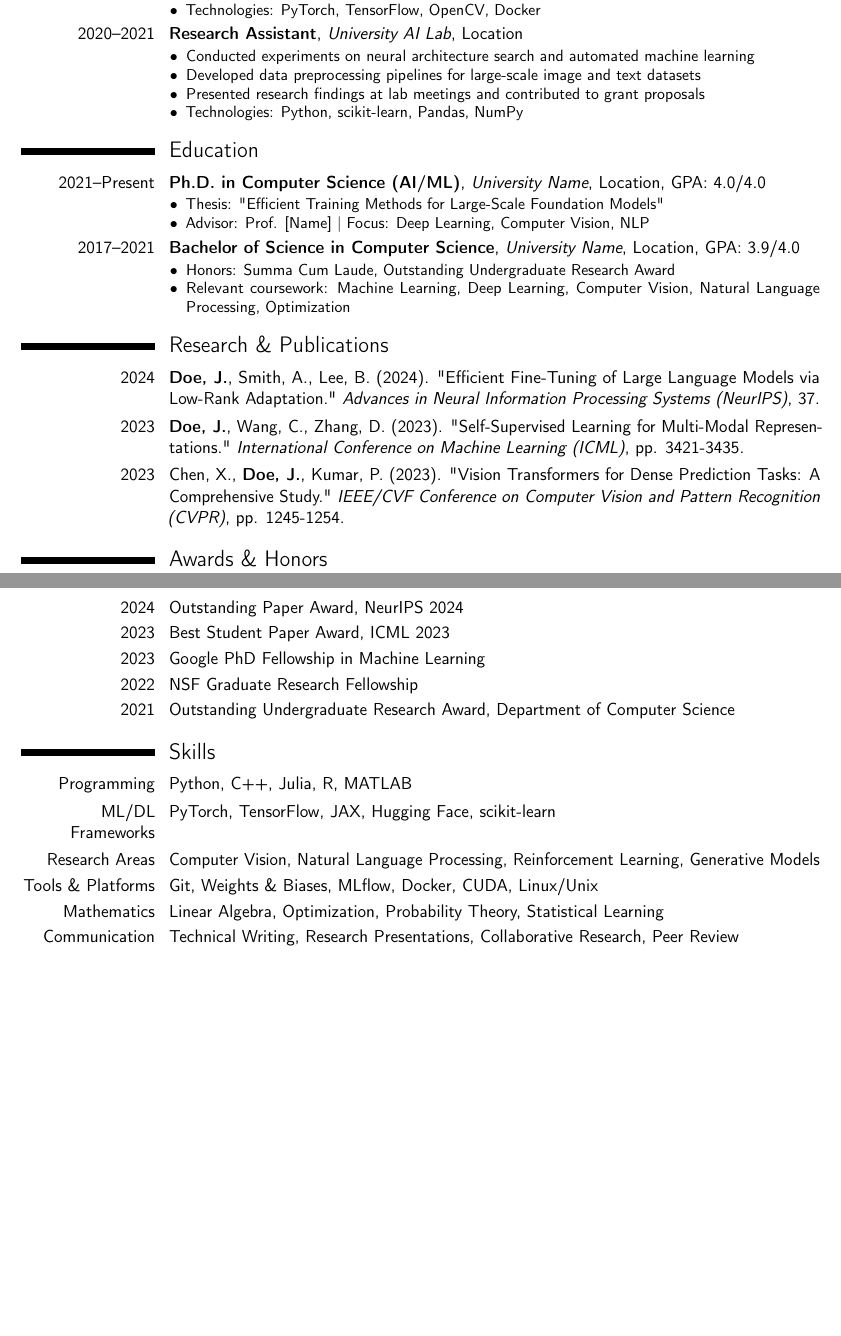
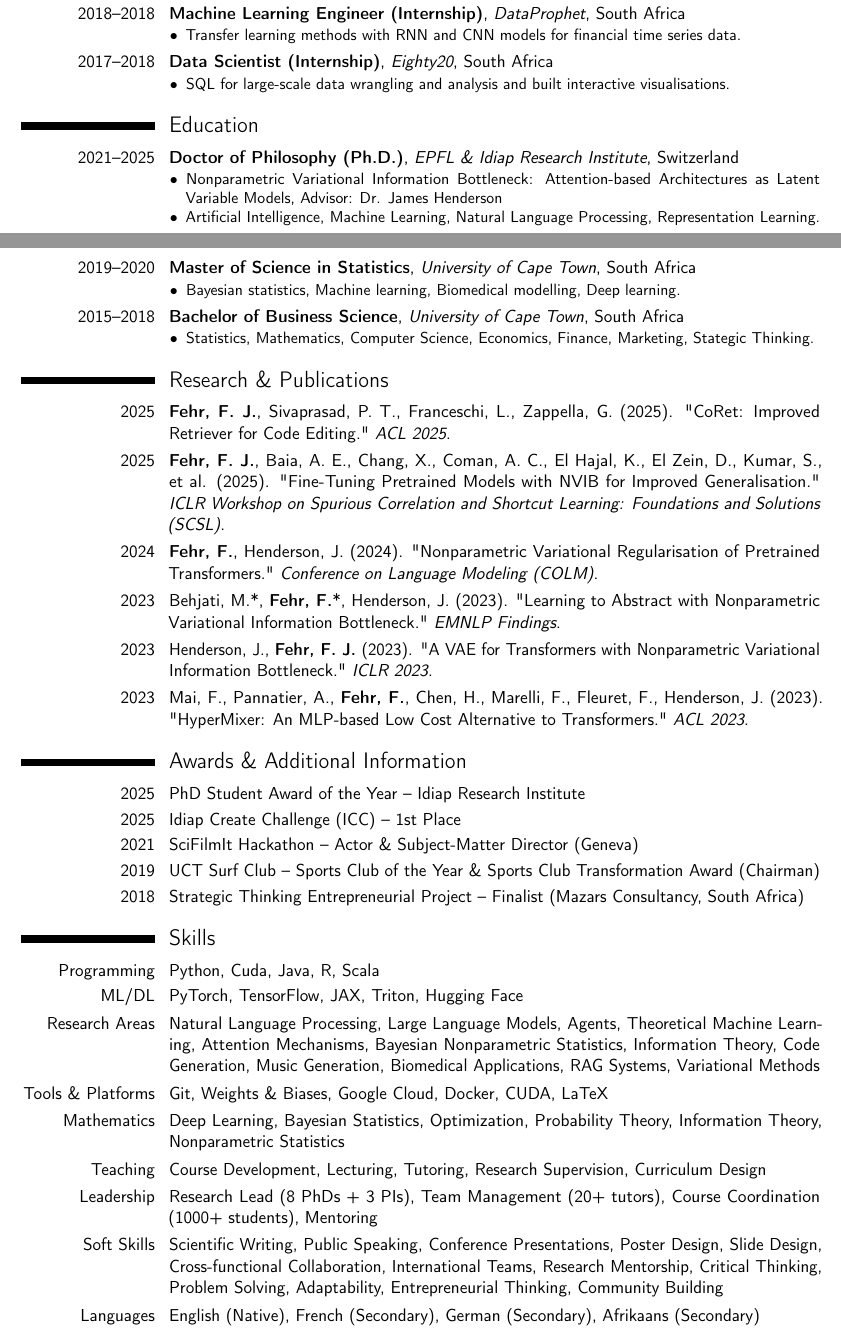
Before and after one commit to FJFehr/cv-template, a LaTeX CV (Fabio_J_Fehr_CV_2025.tex, which reads cv-content.tex): two parts of pages 1 and 2 of 2, joined at a grey line, cut at the place of the change, the shorter picture padded with empty space. Compiled offline with pdfLaTeX.

Commit message:
First draft of CV for Fabio

```diff
--- a/cv-template.tex
+++ b/Fabio_J_Fehr_CV_2025.tex
@@ -70,7 +70,7 @@
 % AWARDS & HONORS
 % ===============================================
 
-\section{Awards \& Honors}
+\section{Awards \& Additional Information}
 \userawards
 
 % ===============================================
--- a/cv-content.tex
+++ b/cv-content.tex
@@ -51,13 +47,46 @@
-      \item Technologies: PyTorch, TensorFlow, OpenCV, Docker
+      \item Enhanced retrieval in the Retrieval Augmented Generation (RAG) pipeline for code generation using Large Language Models. Published in top-tier peer-reviewed conference.
     \end{itemize}
   }
 
-  \cventry{2020--2021}{Research Assistant}{University AI Lab}{Location}{}{
+  \cventry{2021--2025}{Research Assistant (Doctorate)}{Idiap Research Institute}{Switzerland}{}{
     \begin{itemize}
-      \item Conducted experiments on neural architecture search and automated machine learning
-      \item Developed data preprocessing pipelines for large-scale image and text datasets
-      \item Presented research findings at lab meetings and contributed to grant proposals
-      \item Technologies: Python, scikit-learn, Pandas, NumPy
+      \item Introduced NVIB: novel approach modelling Transformer embeddings as nonparametric mixture distributions. Achieved improvements in out-of-distribution (OOD) performance across multiple modalities: text, graphs, speech, and vision. Enabled better interpretability, regularisation, and generative modelling of pretrained Transformers. Multiple publications in top-tier peer-reviewed conferences.
+    \end{itemize}
+  }
+
+  \cventry{2021--2024}{Tutor \& Supervisor: Machine Learning}{EPFL}{Switzerland}{}{
+    \begin{itemize}
+      \item Taught Deep Learning and Natural Language Processing, Supervised research projects at PhD level.
+    \end{itemize}
+  }
+
+  \cventry{2019--2023}{Tutor \& Course Creator: Machine Learning}{GetSmarter (UCT \& LSE)}{UK}{}{
+    \begin{itemize}
+      \item Taught statistics, machine learning, and business analytics for University of Cape Town and London School of Economics.
+    \end{itemize}
+  }
+
+  \cventry{2021--2021}{Tutor: Machine Learning}{UniDistance Suisse}{Switzerland}{}{
+    \begin{itemize}
+      \item Tutored and lectured for Machine Learning Fundamentals and Natural Language Processing
+    \end{itemize}
+  }
+
+  \cventry{2017--2020}{Head Tutor: Statistics}{University of Cape Town}{South Africa}{}{
+    \begin{itemize}
+      \item Statistics Tutor \& Course Coordinator: Managed course for 1,000+ students covering probability theory and introductory statistics. Delivered lectures and managed team of 20 tutors
+    \end{itemize}
+  }
+
+  \cventry{2018--2018}{Machine Learning Engineer (Internship)}{DataProphet}{South Africa}{}{
+    \begin{itemize}
+      \item Transfer learning methods with RNN and CNN models for financial time series data.
+    \end{itemize}
+  }
+
+  \cventry{2017--2018}{Data Scientist (Internship)}{Eighty20}{South Africa}{}{
+    \begin{itemize}
+      \item SQL for large-scale data wrangling and analysis and built interactive visualisations.
     \end{itemize}
   }
 
@@ -66,57 +95,71 @@
 % ===============================================
 % EDUCATION
 % ===============================================
+% TODO: Fill in exact dates, thesis titles, and complete details from your timeline.yaml
 
 \newcommand{\usereducation}{%
 
-  \cventry{2021--Present}{Ph.D. in Computer Science (AI/ML)}{University Name}{Location}{GPA: 4.0/4.0}{
+  \cventry{2021--2025}{Doctor of Philosophy (Ph.D.)}{EPFL \& Idiap Research Institute}{Switzerland}{}{
     \begin{itemize}
-      \item Thesis: "Efficient Training Methods for Large-Scale Foundation Models"
-      \item Advisor: Prof. [Name] | Focus: Deep Learning, Computer Vision, NLP
+      \item Nonparametric Variational Information Bottleneck: Attention-based Architectures as Latent Variable Models, Advisor: Dr. James Henderson
+      \item Artificial Intelligence, Machine Learning, Natural Language Processing, Representation Learning.
     \end{itemize}
   }
 
-  \cventry{2017--2021}{Bachelor of Science in Computer Science}{University Name}{Location}{GPA: 3.9/4.0}{
+  \cventry{2019--2020}{Master of Science in Statistics}{University of Cape Town}{South Africa}{}{
     \begin{itemize}
-      \item Honors: Summa Cum Laude, Outstanding Undergraduate Research Award
-      \item Relevant coursework: Machine Learning, Deep Learning, Computer Vision, Natural Language Processing, Optimization
+      \item Bayesian statistics, Machine learning, Biomedical modelling, Deep learning.
     \end{itemize}
   }
 
-  % Add more education entries as needed
-  % \cventry{Year}{Degree}{Institution}{Location}{Grade}{Description}
+  \cventry{2015--2018}{Bachelor of Business Science}{University of Cape Town}{South Africa}{}{
+    \begin{itemize}
+      \item Statistics, Mathematics, Computer Science, Economics, Finance, Marketing, Stategic Thinking.
+    \end{itemize}
+  }
 
 }
 
 % ===============================================
 % SKILLS
 % ===============================================
+% TODO: Expand with all skills from your experience
 
 \newcommand{\userskills}{%
 
-  \cvitem{Programming}{Python, C++, Julia, R, MATLAB}
-  \cvitem{ML/DL Frameworks}{PyTorch, TensorFlow, JAX, Hugging Face, scikit-learn}
-  \cvitem{Research Areas}{Computer Vision, Natural Language Processing, Reinforcement Learning, Generative Models}
-  \cvitem{Tools \& Platforms}{Git, Weights \& Biases, MLflow, Docker, CUDA, Linux/Unix}
-  \cvitem{Mathematics}{Linear Algebra, Optimization, Probability Theory, Statistical Learning}
-  \cvitem{Communication}{Technical Writing, Research Presentations, Collaborative Research, Peer Review}
+  \cvitem{Programming}{Python, Cuda, Java, R, Scala}
+  \cvitem{ML/DL}{PyTorch, TensorFlow, JAX, Triton, Hugging Face}
+  \cvitem{Research Areas}{Natural Language Processing, Large Language Models, Agents, Theoretical Machine Learning, Attention Mechanisms, Bayesian Nonparametric Statistics, Information Theory, Code Generation, Music Generation, Biomedical Applications, RAG Systems, Variational Methods}
+  \cvitem{Tools \& Platforms}{Git, Weights \& Biases, Google Cloud, Docker, CUDA, LaTeX}
+  \cvitem{Mathematics}{Deep Learning, Bayesian Statistics, Optimization, Probability Theory, Information Theory, Nonparametric Statistics}
+  \cvitem{Teaching}{Course Development, Lecturing, Tutoring, Research Supervision, Curriculum Design}
+  \cvitem{Leadership}{Research Lead (8 PhDs + 3 PIs), Team Management (20+ tutors), Course Coordination (1000+ students), Mentoring}
+  \cvitem{Soft Skills}{Scientific Writing, Public Speaking, Conference Presentations, Poster Design, Slide Design, Cross-functional Collaboration, International Teams, Research Mentorship, Critical Thinking, Problem Solving, Adaptability, Entrepreneurial Thinking, Community Building}
+  \cvitem{Languages}{English (Native), French (Secondary), German (Secondary), Afrikaans (Secondary)}
 
 }
 
 % ===============================================
 % PUBLICATIONS
 % ===============================================
+% TODO: Copy all publications from your website's publications.yaml file
+% Use proper citation format with your name in bold (\textbf{Fehr, F. J.})
 
 \newcommand{\userpublications}{%
 
-  \cvitem{2024}{\textbf{Doe, J.}, Smith, A., Lee, B. (2024). "Efficient Fine-Tuning of Large Language Models via Low-Rank Adaptation." \textit{Advances in Neural Information Processing Systems (NeurIPS)}, 37.}
+  % Published conference papers (from Google Scholar):
 
-  \cvitem{2023}{\textbf{Doe, J.}, Wang, C., Zhang, D. (2023). "Self-Supervised Learning for Multi-Modal Representations." \textit{International Conference on Machine Learning (ICML)}, pp. 3421-3435.}
+  \cvitem{2025}{\textbf{Fehr, F. J.}, Sivaprasad, P. T., Franceschi, L., Zappella, G. (2025). "CoRet: Improved Retriever for Code Editing." \textit{ACL 2025}.}
 
-  \cvitem{2023}{Chen, X., \textbf{Doe, J.}, Kumar, P. (2023). "Vision Transformers for Dense Prediction Tasks: A Comprehensive Study." \textit{IEEE/CVF Conference on Computer Vision and Pattern Recognition (CVPR)}, pp. 1245-1254.}
+  \cvitem{2025}{\textbf{Fehr, F. J.}, Baia, A. E., Chang, X., Coman, A. C., El Hajal, K., El Zein, D., Kumar, S., et al. (2025). "Fine-Tuning Pretrained Models with NVIB for Improved Generalisation." \textit{ICLR Workshop on Spurious Correlation and Shortcut Learning: Foundations and Solutions (SCSL)}.}
 
-  % Add more publications as needed
-  % Follow standard citation format appropriate for your field
+  \cvitem{2024}{\textbf{Fehr, F.}, Henderson, J. (2024). "Nonparametric Variational Regularisation of Pretrained Transformers." \textit{Conference on Language Modeling (COLM)}.}
+
+  \cvitem{2023}{Behjati, M.*, \textbf{Fehr, F.}*, Henderson, J. (2023). "Learning to Abstract with Nonparametric Variational Information Bottleneck." \textit{EMNLP Findings}.}
+
+  \cvitem{2023}{Henderson, J., \textbf{Fehr, F. J.} (2023). "A VAE for Transformers with Nonparametric Variational Information Bottleneck." \textit{ICLR 2023}.}
+
+  \cvitem{2023}{Mai, F., Pannatier, A., \textbf{Fehr, F.}, Chen, H., Marelli, F., Fleuret, F., Henderson, J. (2023). "HyperMixer: An MLP-based Low Cost Alternative to Transformers." \textit{ACL 2023}.}
 
 }
 
@@ -126,10 +169,14 @@
 
 \newcommand{\userawards}{%
 
-  \cvitem{2024}{Outstanding Paper Award, NeurIPS 2024}
-  \cvitem{2023}{Best Student Paper Award, ICML 2023}
-  \cvitem{2023}{Google PhD Fellowship in Machine Learning}
-  \cvitem{2022}{NSF Graduate Research Fellowship}
-  \cvitem{2021}{Outstanding Undergraduate Research Award, Department of Computer Science}
+  \cvitem{2025}{PhD Student Award of the Year -- Idiap Research Institute}
+
+  \cvitem{2025}{Idiap Create Challenge (ICC) -- 1st Place}
+
+  \cvitem{2021}{SciFilmIt Hackathon -- Actor \& Subject-Matter Director (Geneva)}
+
+  \cvitem{2019}{UCT Surf Club -- Sports Club of the Year \& Sports Club Transformation Award (Chairman)}
+
+  \cvitem{2018}{Strategic Thinking Entrepreneurial Project -- Finalist (Mazars Consultancy, South Africa)}
 
 }
```
Also changed, not shown: README.md, cv-content.tex (49 more changed lines).
